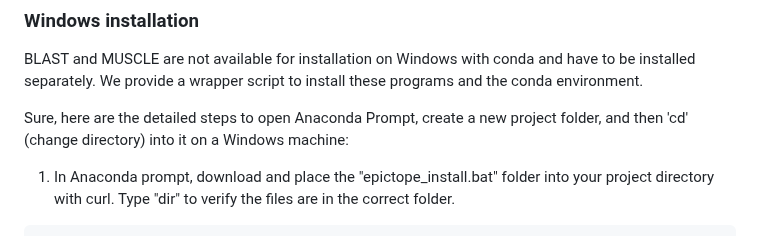
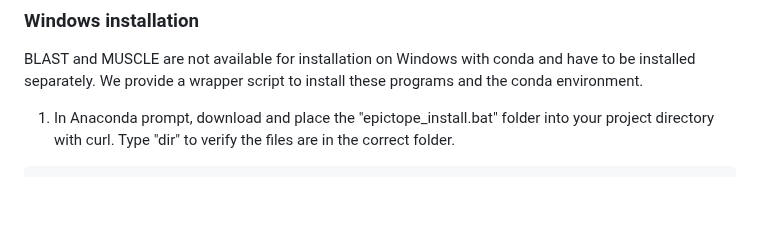
Before and after one commit to FriedbergLab/Epictope, a Markdown page: README.md, the part around the change. Drawn GitHub-style; blank space fills up the shorter version.

Commit message:
update readme
Removed unnecessary steps for opening Anaconda Prompt and creating a project folder.

````diff
--- a/README.md
+++ b/README.md
@@ -78,9 +78,6 @@ Additional installation methods for Linux can be found in the Detailed Installat
 ### Windows installation
 
 BLAST and MUSCLE are not available for installation on Windows with conda and have to be installed separately. We provide a wrapper script to install these programs and the conda environment.
-
-Sure, here are the detailed steps to open Anaconda Prompt, create a new project folder, and then 'cd' (change directory) into it on a Windows machine:
-
 
 1. In Anaconda prompt, download and place the "epictope_install.bat" folder into your project directory with curl. Type "dir" to verify the files are in the correct folder.
 ```bash
````
